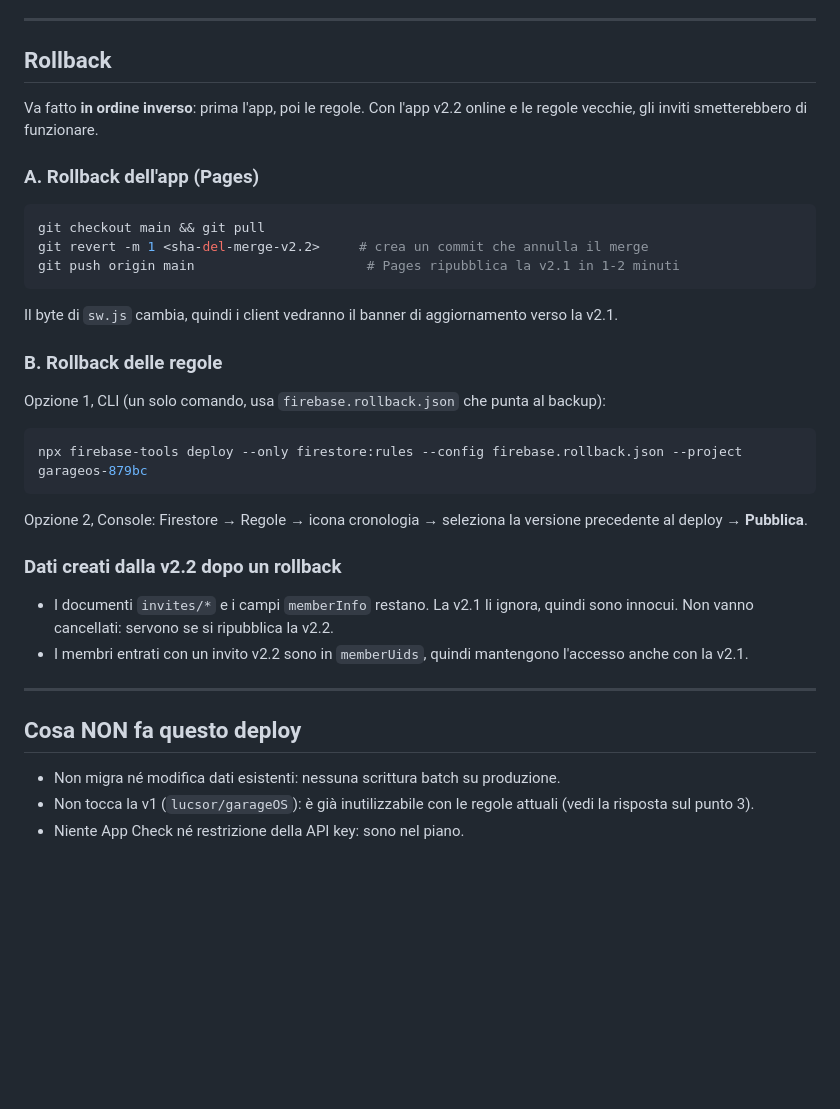
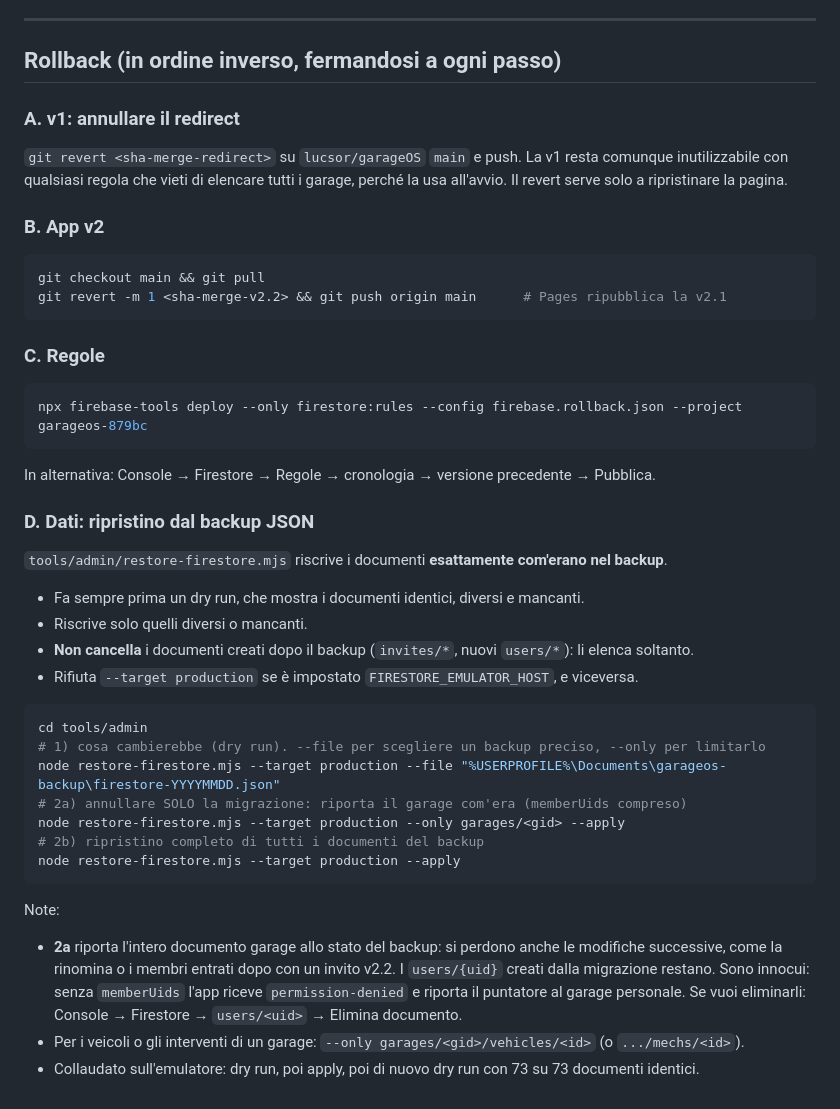
Before and after one commit to lucsor/garageos-v2, a Markdown page: docs/DEPLOY.md, the part around one of its changes. Drawn GitHub-style; blank space fills up the shorter version.

Commit message:
docs(deploy): sequenza con backup, migrazione, redirect v1 e rollback dei dati
Co-Authored-By: Claude Opus 5.5 <noreply@anthropic.com>

````diff
--- a/docs/DEPLOY.md
+++ b/docs/DEPLOY.md
@@ -28,33 +34,44 @@ Le regole pubblicate fino a oggi sono salvate in `docs/rules-backup/pre-v2.2.rul
 
 ---
 
-## Rollback
+## Rollback (in ordine inverso, fermandosi a ogni passo)
 
-Va fatto **in ordine inverso**: prima l'app, poi le regole. Con l'app v2.2 online e le regole vecchie, gli inviti smetterebbero di funzionare.
+### A. v1: annullare il redirect
+`git revert <sha-merge-redirect>` su `lucsor/garageOS` `main` e push.
+La v1 resta comunque inutilizzabile con qualsiasi regola che vieti di elencare tutti i garage, perché la usa all'avvio. Il revert serve solo a ripristinare la pagina.
 
-### A. Rollback dell'app (Pages)
+### B. App v2
 ```sh
 git checkout main && git pull
-git revert -m 1 <sha-del-merge-v2.2>     # crea un commit che annulla il merge
-git push origin main                      # Pages ripubblica la v2.1 in 1-2 minuti
+git revert -m 1 <sha-merge-v2.2> && git push origin main      # Pages ripubblica la v2.1
 ```
-Il byte di `sw.js` cambia, quindi i client vedranno il banner di aggiornamento verso la v2.1.
 
-### B. Rollback delle regole
-Opzione 1, CLI (un solo comando, usa `firebase.rollback.json` che punta al backup):
+### C. Regole
 ```sh
 npx firebase-tools deploy --only firestore:rules --config firebase.rollback.json --project garageos-879bc
 ```
-Opzione 2, Console: Firestore → Regole → icona cronologia → seleziona la versione precedente al deploy → **Pubblica**.
+In alternativa: Console → Firestore → Regole → cronologia → versione precedente → Pubblica.
 
-### Dati creati dalla v2.2 dopo un rollback
-- I documenti `invites/*` e i campi `memberInfo` restano. La v2.1 li ignora, quindi sono innocui.
-  Non vanno cancellati: servono se si ripubblica la v2.2.
-- I membri entrati con un invito v2.2 sono in `memberUids`, quindi mantengono l'accesso anche con la v2.1.
+### D. Dati: ripristino dal backup JSON
+`tools/admin/restore-firestore.mjs` riscrive i documenti **esattamente com'erano nel backup**.
+- Fa sempre prima un dry run, che mostra i documenti identici, diversi e mancanti.
+- Riscrive solo quelli diversi o mancanti.
+- **Non cancella** i documenti creati dopo il backup (`invites/*`, nuovi `users/*`): li elenca soltanto.
+- Rifiuta `--target production` se è impostato `FIRESTORE_EMULATOR_HOST`, e viceversa.
 
----
+```sh
+cd tools/admin
+# 1) cosa cambierebbe (dry run). --file per scegliere un backup preciso, --only per limitarlo
+node restore-firestore.mjs --target production --file "%USERPROFILE%\Documents\garageos-backup\firestore-YYYYMMDD.json"
+# 2a) annullare SOLO la migrazione: riporta il garage com'era (memberUids compreso)
+node restore-firestore.mjs --target production --only garages/<gid> --apply
+# 2b) ripristino completo di tutti i documenti del backup
+node restore-firestore.mjs --target production --apply
+```
 
-## Cosa NON fa questo deploy
-- Non migra né modifica dati esistenti: nessuna scrittura batch su produzione.
-- Non tocca la v1 (`lucsor/garageOS`): è già inutilizzabile con le regole attuali (vedi la risposta sul punto 3).
-- Niente App Check né restrizione della API key: sono nel piano.
+Note:
+- **2a** riporta l'intero documento garage allo stato del backup: si perdono anche le modifiche successive, come la rinomina o i membri entrati dopo con un invito v2.2.
+  I `users/{uid}` creati dalla migrazione restano. Sono innocui: senza `memberUids` l'app riceve `permission-denied` e riporta il puntatore al garage personale.
+  Se vuoi eliminarli: Console → Firestore → `users/<uid>` → Elimina documento.
+- Per i veicoli o gli interventi di un garage: `--only garages/<gid>/vehicles/<id>` (o `.../mechs/<id>`).
+- Collaudato sull'emulatore: dry run, poi apply, poi di nuovo dry run con 73 su 73 documenti identici.
````
Also changed, not shown: other parts of docs/DEPLOY.md (+24 -18 lines).
